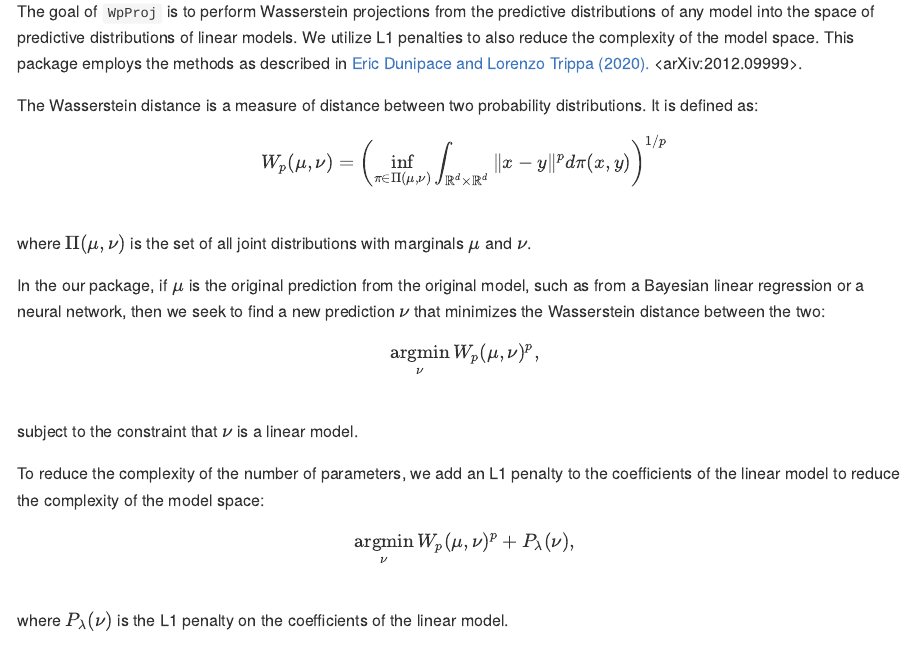
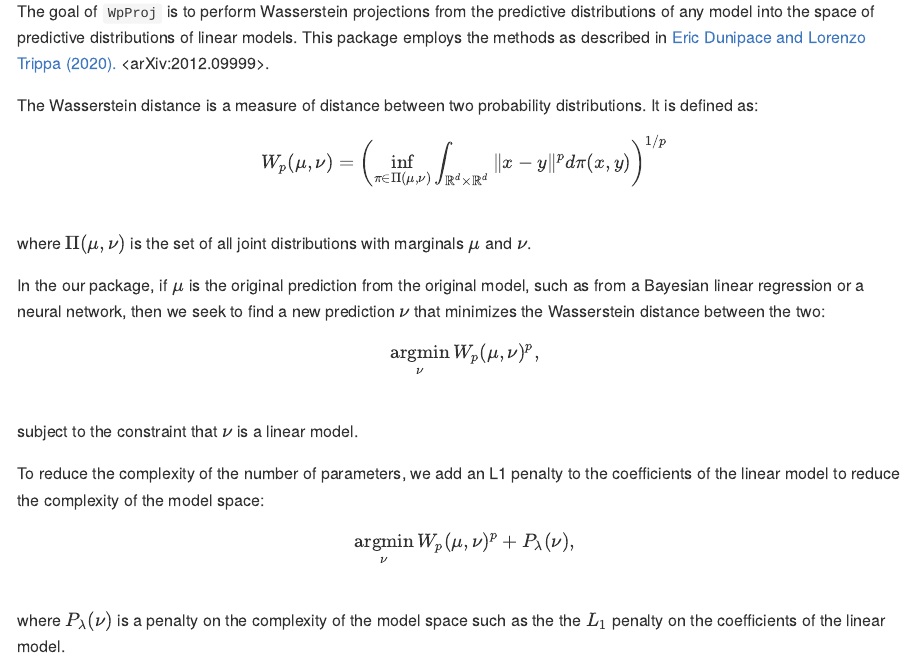
Before and after one commit to ericdunipace/WpProj, an R Markdown document (README.Rmd): the page in a window 1100 px wide, from 110 px down. The pictures show the output file README.md that the author committed with the source, drawn offline in the style of GitHub; badge pictures from the web are left out.

Commit message:
update description and readme

```diff
--- a/README.Rmd
+++ b/README.Rmd
@@ -20,7 +20,7 @@ knitr::opts_chunk$set(
   [![R-CMD-check](https://github.com/ericdunipace/WpProj/actions/workflows/R-CMD-check.yaml/badge.svg)](https://github.com/ericdunipace/WpProj/actions/workflows/R-CMD-check.yaml)
   <!-- badges: end -->
 
-The goal of `WpProj` is to perform Wasserstein projections from the predictive distributions of any model into the   space of predictive distributions of linear models. We utilize L1 penalties to also reduce the complexity of the model space. This package employs the methods as described in [Eric Dunipace and Lorenzo Trippa (2020).](https://arxiv.org/abs/2012.09999) <arXiv:2012.09999>.
+The goal of `WpProj` is to perform Wasserstein projections from the predictive distributions of any model into the space of predictive distributions of linear models. This package employs the methods as described in [Eric Dunipace and Lorenzo Trippa (2020).](https://arxiv.org/abs/2012.09999) <arXiv:2012.09999>.
 
 The Wasserstein distance is a measure of distance between two probability distributions. It is defined as:
 $$W_p(\mu,\nu) = \left(\inf_{\pi \in \Pi(\mu,\nu)} \int_{\mathbb{R}^d \times \mathbb{R}^d} \|x-y\|^p d\pi(x,y)\right)^{1/p}$$
@@ -33,7 +33,7 @@ subject to the constraint that $\nu$ is a linear model.
 To reduce the complexity of the number of parameters, we add an L1 penalty to the coefficients of the linear
 model to reduce the complexity of the model space:
 $$\mathop{\text{argmin}} _ {\nu}  W _ {p}(\mu,\nu) ^ {p} + P_{\lambda}(\nu),$$
-where $P_\lambda(\nu)$ is the L1 penalty on the coefficients of the linear model.
+where $P_\lambda(\nu)$ is a penalty on the complexity of the model space such as the the $L_1$ penalty on the coefficients of the linear model.
 
 
 ## Installation
```
Also changed, not shown: README.md, 1 other file.
